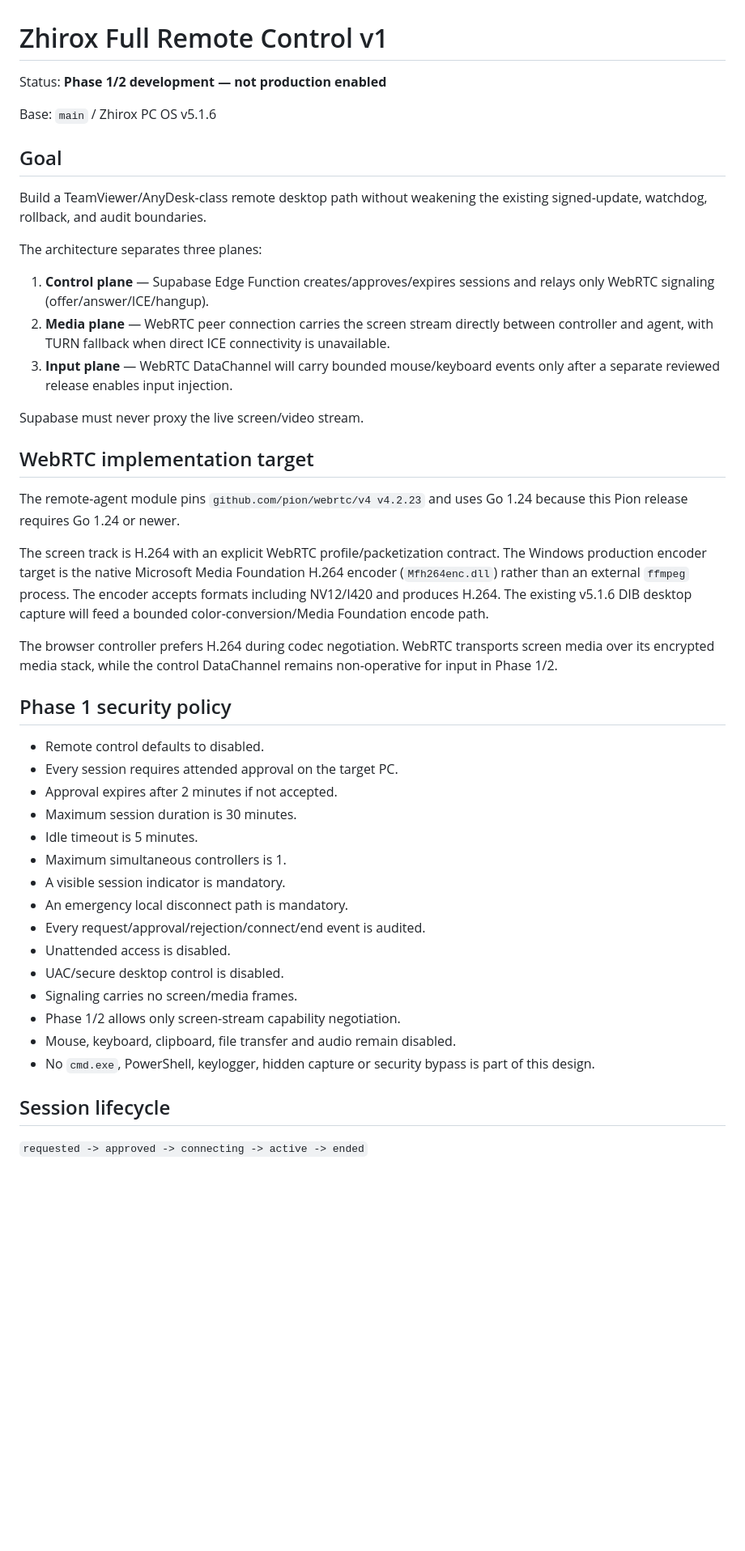
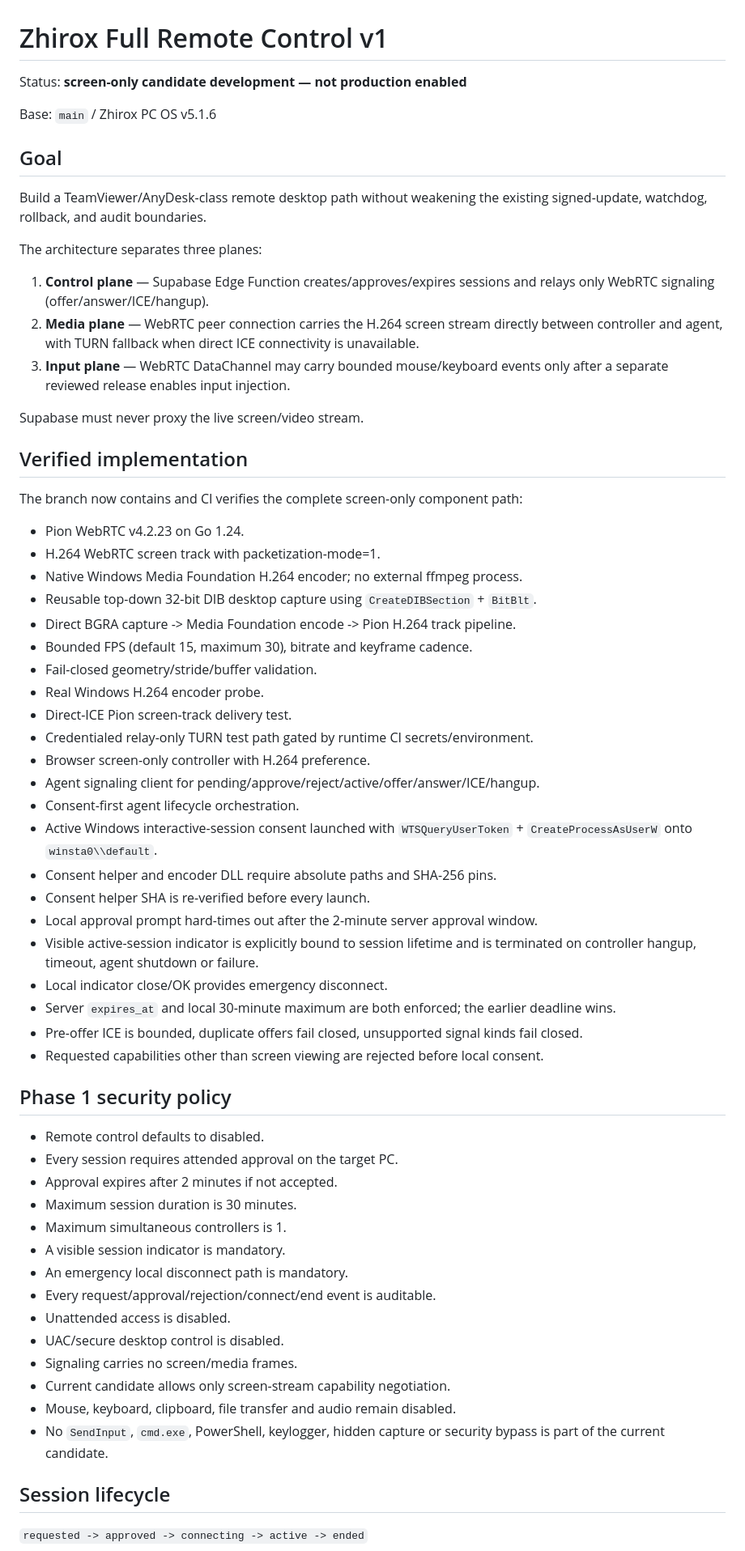
Before and after one commit to arambarzani07/ZhiroxAi2026, a Markdown page: docs/REMOTE_CONTROL_V1.md, the part around one of its changes. Shown at 81% size. Drawn GitHub-style; blank space fills up the shorter version.

```diff
--- a/docs/REMOTE_CONTROL_V1.md
+++ b/docs/REMOTE_CONTROL_V1.md
@@ -1,6 +1,6 @@
 # Zhirox Full Remote Control v1
 
-Status: **Phase 1/2 development — not production enabled**
+Status: **screen-only candidate development — not production enabled**
 
 Base: `main` / Zhirox PC OS v5.1.6
 
@@ -11,18 +11,37 @@ Build a TeamViewer/AnyDesk-class remote desktop path without weakening the exist
 The architecture separates three planes:
 
 1. **Control plane** — Supabase Edge Function creates/approves/expires sessions and relays only WebRTC signaling (offer/answer/ICE/hangup).
-2. **Media plane** — WebRTC peer connection carries the screen stream directly between controller and agent, with TURN fallback when direct ICE connectivity is unavailable.
-3. **Input plane** — WebRTC DataChannel will carry bounded mouse/keyboard events only after a separate reviewed release enables input injection.
+2. **Media plane** — WebRTC peer connection carries the H.264 screen stream directly between controller and agent, with TURN fallback when direct ICE connectivity is unavailable.
+3. **Input plane** — WebRTC DataChannel may carry bounded mouse/keyboard events only after a separate reviewed release enables input injection.
 
 Supabase must never proxy the live screen/video stream.
 
-## WebRTC implementation target
+## Verified implementation
 
-The remote-agent module pins `github.com/pion/webrtc/v4 v4.2.23` and uses Go 1.24 because this Pion release requires Go 1.24 or newer.
+The branch now contains and CI verifies the complete screen-only component path:
 
-The screen track is H.264 with an explicit WebRTC profile/packetization contract. The Windows production encoder target is the native Microsoft Media Foundation H.264 encoder (`Mfh264enc.dll`) rather than an external `ffmpeg` process. The encoder accepts formats including NV12/I420 and produces H.264. The existing v5.1.6 DIB desktop capture will feed a bounded color-conversion/Media Foundation encode path.
-
-The browser controller prefers H.264 during codec negotiation. WebRTC transports screen media over its encrypted media stack, while the control DataChannel remains non-operative for input in Phase 1/2.
+- Pion WebRTC v4.2.23 on Go 1.24.
+- H.264 WebRTC screen track with packetization-mode=1.
+- Native Windows Media Foundation H.264 encoder; no external ffmpeg process.
+- Reusable top-down 32-bit DIB desktop capture using `CreateDIBSection` + `BitBlt`.
+- Direct BGRA capture -> Media Foundation encode -> Pion H.264 track pipeline.
+- Bounded FPS (default 15, maximum 30), bitrate and keyframe cadence.
+- Fail-closed geometry/stride/buffer validation.
+- Real Windows H.264 encoder probe.
+- Direct-ICE Pion screen-track delivery test.
+- Credentialed relay-only TURN test path gated by runtime CI secrets/environment.
+- Browser screen-only controller with H.264 preference.
+- Agent signaling client for pending/approve/reject/active/offer/answer/ICE/hangup.
+- Consent-first agent lifecycle orchestration.
+- Active Windows interactive-session consent launched with `WTSQueryUserToken` + `CreateProcessAsUserW` onto `winsta0\\default`.
+- Consent helper and encoder DLL require absolute paths and SHA-256 pins.
+- Consent helper SHA is re-verified before every launch.
+- Local approval prompt hard-times out after the 2-minute server approval window.
+- Visible active-session indicator is explicitly bound to session lifetime and is terminated on controller hangup, timeout, agent shutdown or failure.
+- Local indicator close/OK provides emergency disconnect.
+- Server `expires_at` and local 30-minute maximum are both enforced; the earlier deadline wins.
+- Pre-offer ICE is bounded, duplicate offers fail closed, unsupported signal kinds fail closed.
+- Requested capabilities other than screen viewing are rejected before local consent.
 
 ## Phase 1 security policy
 
@@ -30,17 +49,16 @@ The browser controller prefers H.264 during codec negotiation. WebRTC transports
 - Every session requires attended approval on the target PC.
 - Approval expires after 2 minutes if not accepted.
 - Maximum session duration is 30 minutes.
-- Idle timeout is 5 minutes.
 - Maximum simultaneous controllers is 1.
 - A visible session indicator is mandatory.
 - An emergency local disconnect path is mandatory.
-- Every request/approval/rejection/connect/end event is audited.
+- Every request/approval/rejection/connect/end event is auditable.
 - Unattended access is disabled.
 - UAC/secure desktop control is disabled.
 - Signaling carries no screen/media frames.
-- Phase 1/2 allows only screen-stream capability negotiation.
+- Current candidate allows only screen-stream capability negotiation.
 - Mouse, keyboard, clipboard, file transfer and audio remain disabled.
-- No `cmd.exe`, PowerShell, keylogger, hidden capture or security bypass is part of this design.
+- No `SendInput`, `cmd.exe`, PowerShell, keylogger, hidden capture or security bypass is part of the current candidate.
 
 ## Session lifecycle
 
```
Also changed, not shown: other parts of docs/REMOTE_CONTROL_V1.md (+39 -41 lines).
